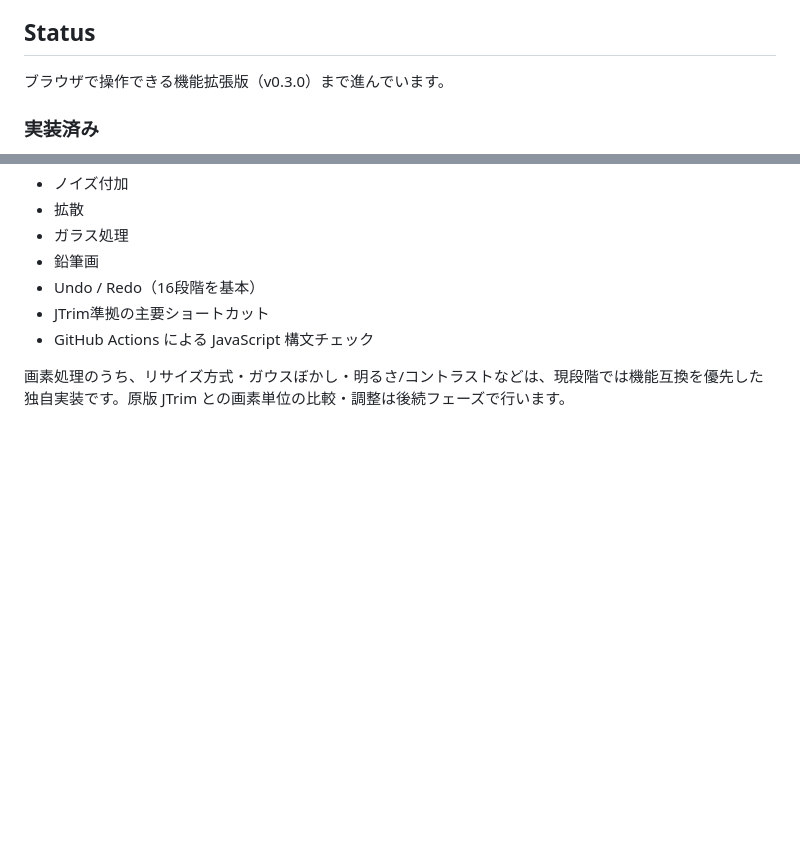
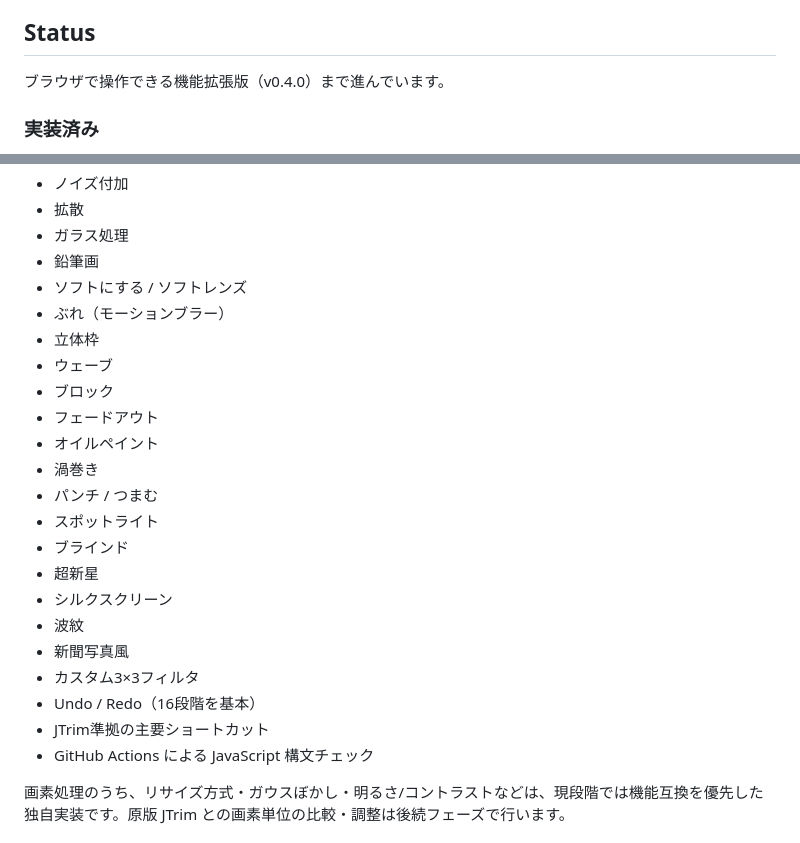
Before and after one commit to rhodanus2179/jtrim-clone, a Markdown page: README.md, 2 parts joined by grey strips. Rendered like a GitHub page; blank space fills up the shorter version.

Commit message:
docs: update v0.4 processing feature list

```diff
--- a/README.md
+++ b/README.md
@@ -10,7 +10,7 @@ JTrim 1.53c の操作感と主要機能を、HTML + CSS + JavaScript で現代
 
 ## Status
 
-ブラウザで操作できる機能拡張版（v0.3.0）まで進んでいます。
+ブラウザで操作できる機能拡張版（v0.4.0）まで進んでいます。
 
 ### 実装済み
 
@@ -65,6 +65,22 @@ JTrim 1.53c の操作感と主要機能を、HTML + CSS + JavaScript で現代
 - 拡散
 - ガラス処理
 - 鉛筆画
+- ソフトにする / ソフトレンズ
+- ぶれ（モーションブラー）
+- 立体枠
+- ウェーブ
+- ブロック
+- フェードアウト
+- オイルペイント
+- 渦巻き
+- パンチ / つまむ
+- スポットライト
+- ブラインド
+- 超新星
+- シルクスクリーン
+- 波紋
+- 新聞写真風
+- カスタム3×3フィルタ
 - Undo / Redo（16段階を基本）
 - JTrim準拠の主要ショートカット
 - GitHub Actions による JavaScript 構文チェック
```
